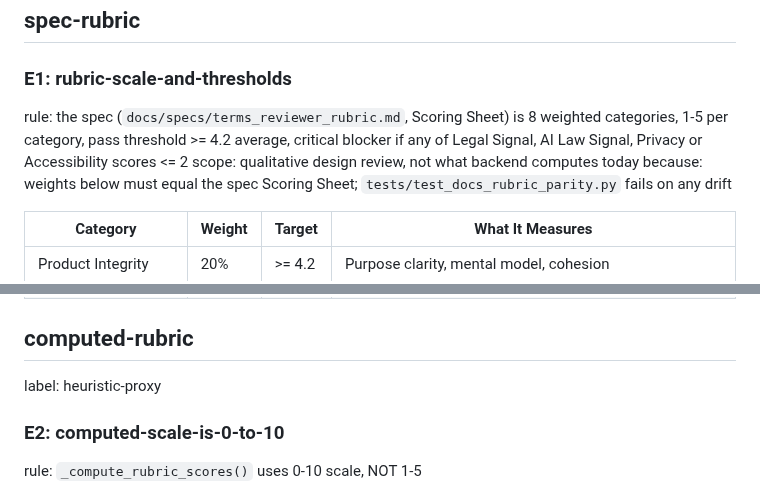
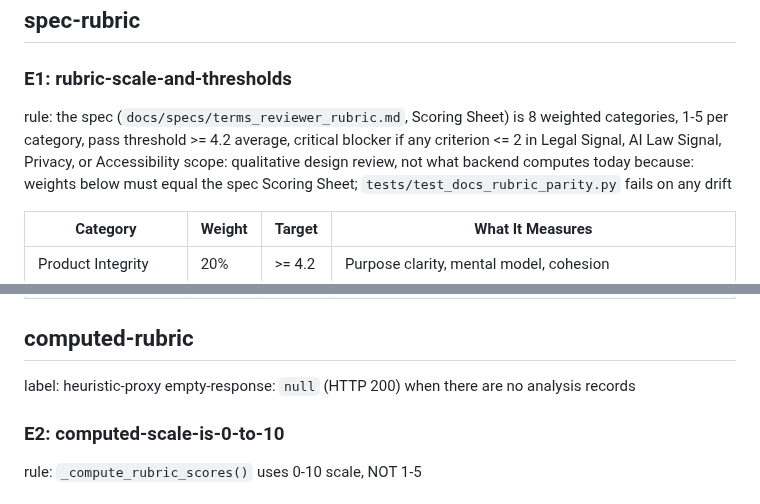
Before and after one commit to jennifer-mckinney/terms-analysis, a Markdown page: .claude/library/LIB-EVAL.md, 2 parts joined by grey strips. Drawn GitHub-style.

Commit message:
docs: LIB-EVAL blocker rule and /rubric null response (#153)
E1 now states the critical blocker at criterion level, as the spec's
Scoring Sheet does: any criterion <= 2 in Legal Signal, AI Law Signal,
Privacy, or Accessibility. The computed-rubric section documents that
GET /rubric returns null (HTTP 200) with no analysis records.

Turns the two red tests from a443210 green; no test edits.

Co-Authored-By: Claude Opus 5.5 <noreply@anthropic.com>

```diff
--- a/.claude/library/LIB-EVAL.md
+++ b/.claude/library/LIB-EVAL.md
@@ -8,7 +8,7 @@ status (2026-10-11, #153): "spec-rubric" = the human-scored rubric in `docs/spec
 ## spec-rubric
 
 ### E1: rubric-scale-and-thresholds
-rule: the spec (`docs/specs/terms_reviewer_rubric.md`, Scoring Sheet) is 8 weighted categories, 1-5 per category, pass threshold >= 4.2 average, critical blocker if any of Legal Signal, AI Law Signal, Privacy or Accessibility scores <= 2
+rule: the spec (`docs/specs/terms_reviewer_rubric.md`, Scoring Sheet) is 8 weighted categories, 1-5 per category, pass threshold >= 4.2 average, critical blocker if any criterion <= 2 in Legal Signal, AI Law Signal, Privacy, or Accessibility
 scope: qualitative design review, not what backend computes today
 because: weights below must equal the spec Scoring Sheet; `tests/test_docs_rubric_parity.py` fails on any drift
 
@@ -26,6 +26,7 @@ because: weights below must equal the spec Scoring Sheet; `tests/test_docs_rubri
 ## computed-rubric
 
 label: heuristic-proxy
+empty-response: `null` (HTTP 200) when there are no analysis records
 
 ### E2: computed-scale-is-0-to-10
 rule: `_compute_rubric_scores()` uses 0-10 scale, NOT 1-5
```
